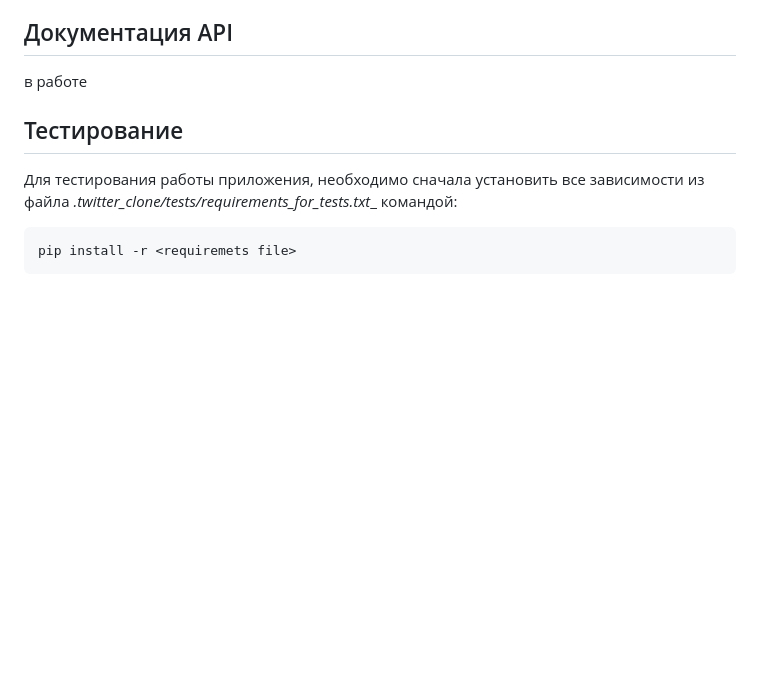
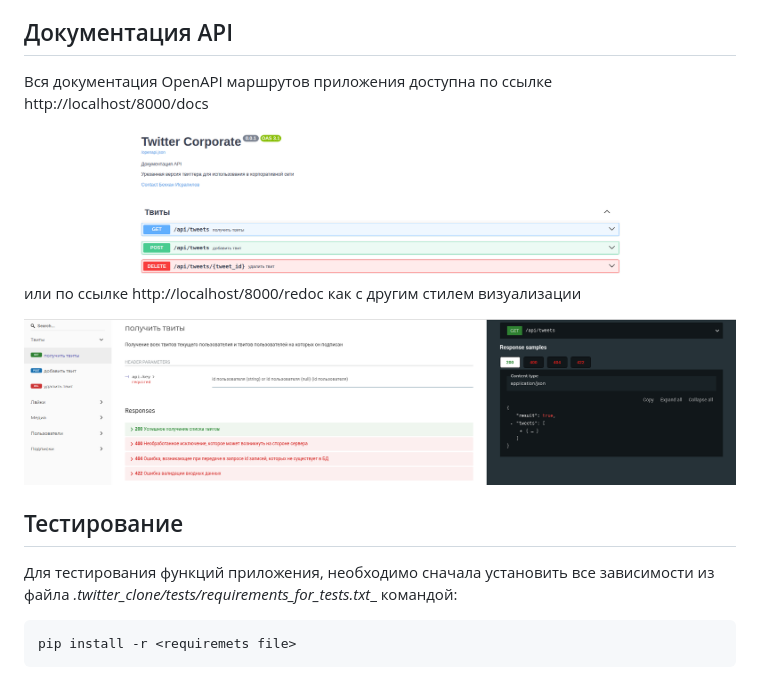
Before and after one commit to IsrBekkhan/Twitter-Corporate, a Markdown page: README.md, the part around the change. GitHub-like rendering; blank space fills up the shorter version.

````diff
--- a/README.md
+++ b/README.md
@@ -74,11 +74,17 @@ docker compose run --env POSTGRES_USER=admin <service name>
 
 ## Документация API
 
-в работе
+Вся документация OpenAPI маршрутов приложения доступна по ссылке http://localhost/8000/docs
+
+<img src="./readme_assets/docs.png" width="100%">
+
+или по ссылке http://localhost/8000/redoc как с другим стилем визуализации
+
+<img src="./readme_assets/redoc.png" width="100%">
 
 ## Тестирование
 
-Для тестирования работы приложения, необходимо сначала установить все зависимости из файла _.twitter_clone/tests/requirements_for_tests.txt__ командой:
+Для тестирования функций приложения, необходимо сначала установить все зависимости из файла _.twitter_clone/tests/requirements_for_tests.txt__ командой:
 ```
 pip install -r <requiremets file>
 ```
````
